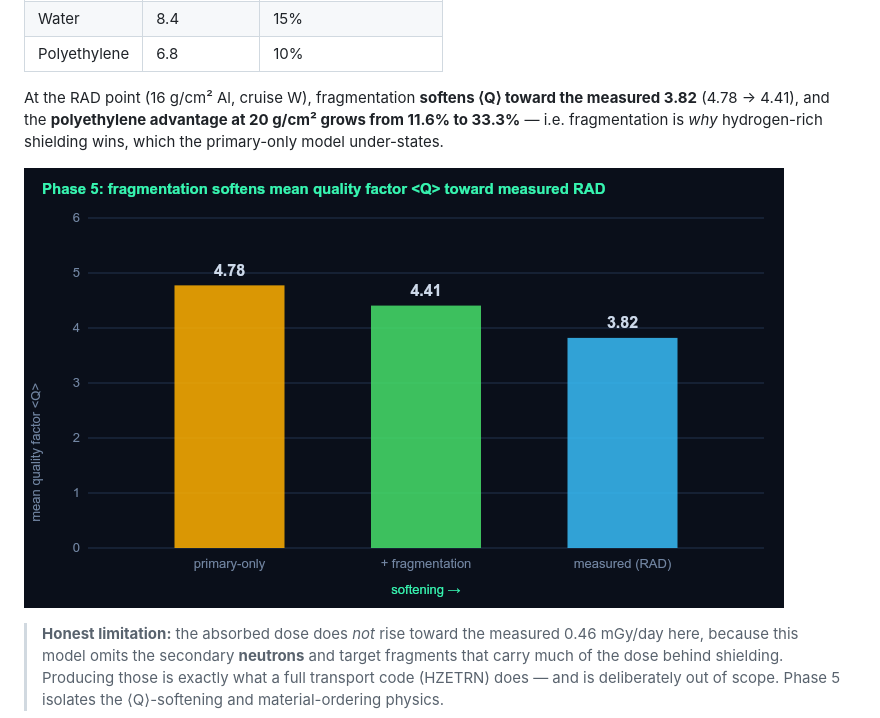
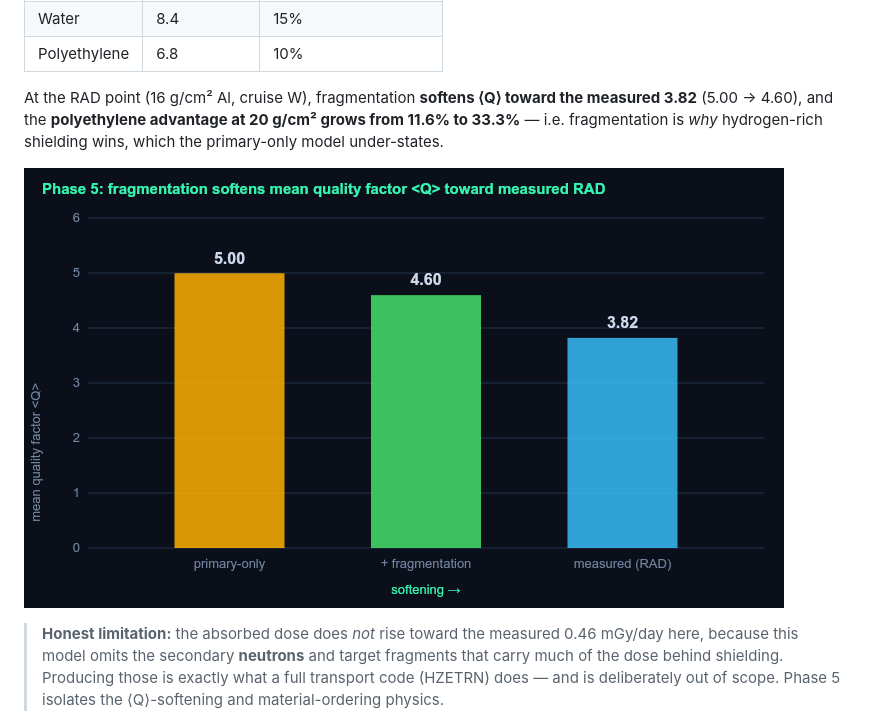
Before and after one commit to izbanovj3-prog/DOSEFIELD, a Markdown page: report/DOSEFIELD_report.md, the part around the change printed below. Rendered like a GitHub page; pictures changed too: report/plots/phase5_quality.png.

```diff
--- a/report/DOSEFIELD_report.md
+++ b/report/DOSEFIELD_report.md
@@ -111,7 +111,7 @@ Iron charge-changing mean free path (why hydrogen-rich shields win):
 | Polyethylene | 6.8 | 10% |
 
 At the RAD point (16 g/cm² Al, cruise W), fragmentation **softens ⟨Q⟩ toward the measured 3.82**
-(4.78 → 4.41), and the **polyethylene advantage at 20 g/cm² grows from
+(5.00 → 4.60), and the **polyethylene advantage at 20 g/cm² grows from
 11.6% to 33.3%** — i.e. fragmentation is *why* hydrogen-rich
 shielding wins, which the primary-only model under-states.
 
```
Also changed, not shown: other parts of report/DOSEFIELD_report.md (+13 -13 lines), report/plots/rad_comparison.png, 1 other file.
